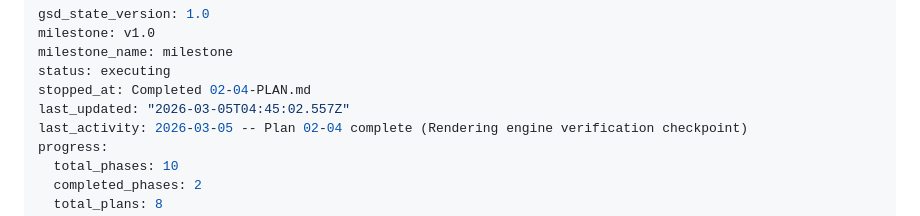
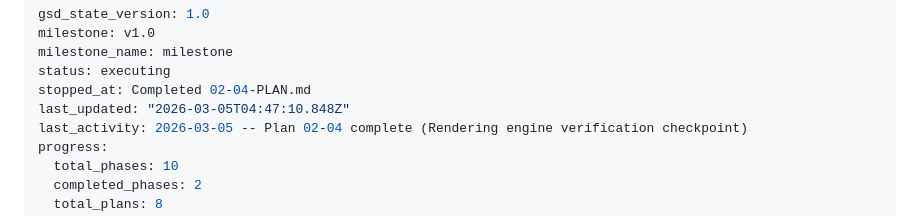
Before and after one commit to RustyIronH/shaken-together, a Markdown page: .planning/STATE.md, the part around the change. GitHub-like rendering.

```diff
--- a/.planning/STATE.md
+++ b/.planning/STATE.md
@@ -4,7 +4,7 @@ milestone: v1.0
 milestone_name: milestone
 status: executing
 stopped_at: Completed 02-04-PLAN.md
-last_updated: "2026-03-05T04:45:02.557Z"
+last_updated: "2026-03-05T04:47:10.848Z"
 last_activity: 2026-03-05 -- Plan 02-04 complete (Rendering engine verification checkpoint)
 progress:
   total_phases: 10
```
